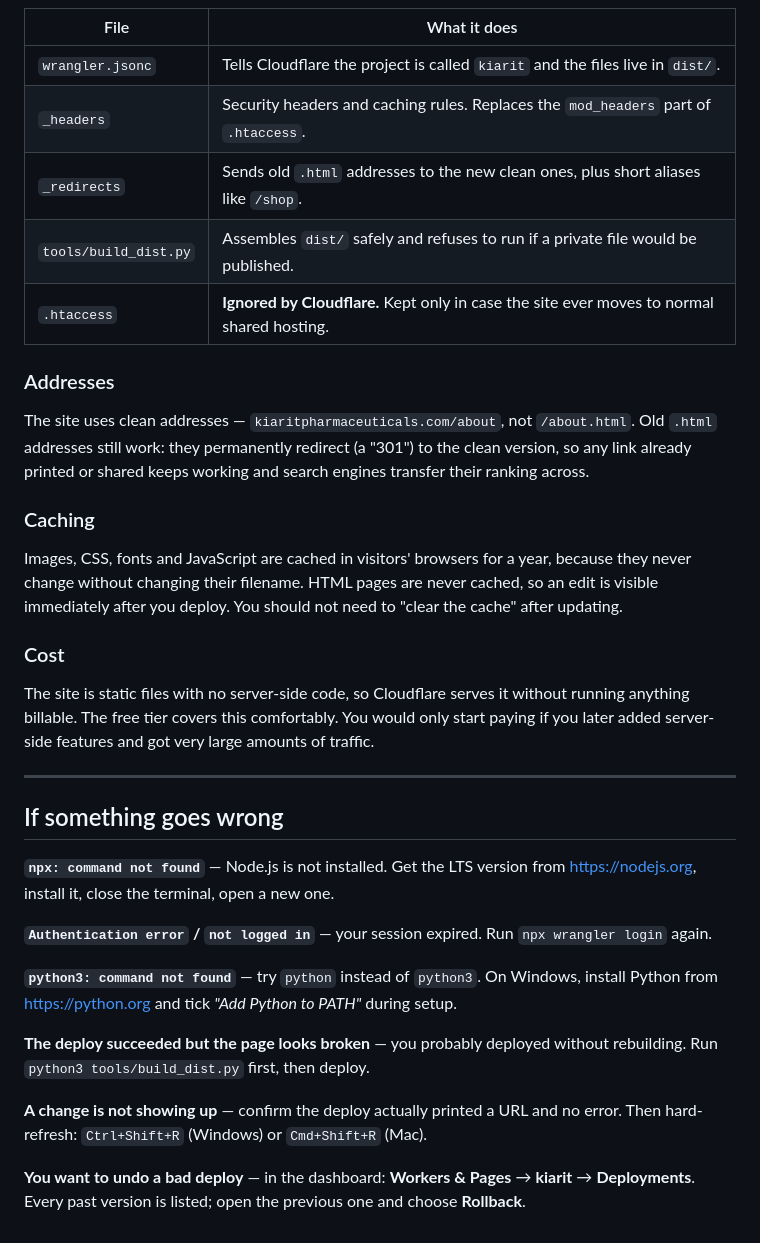
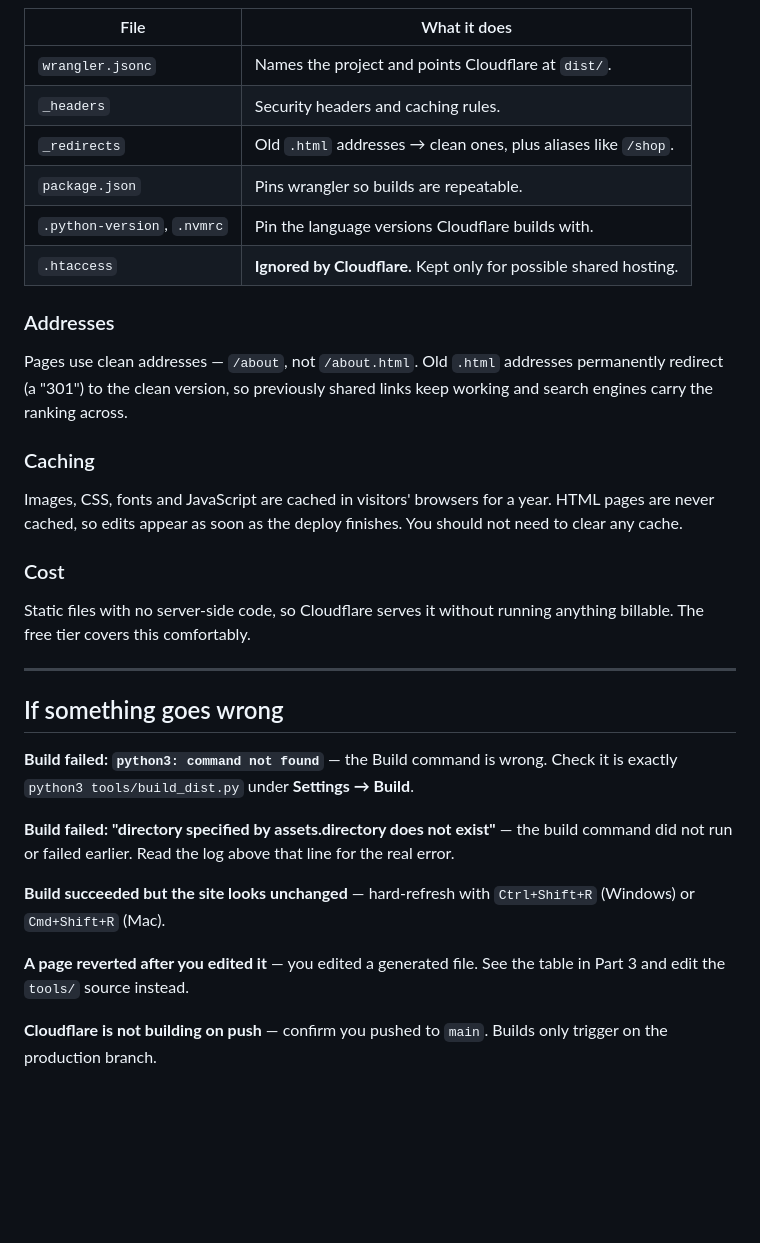
Before and after one commit to anoopuri21/Kiarit, a Markdown page: DEPLOY.md, the part around one of its changes. Drawn GitHub-style; blank space fills up the shorter version.

```diff
--- a/DEPLOY.md
+++ b/DEPLOY.md
@@ -165,53 +147,46 @@ mystery later.
 
 | File | What it does |
 |---|---|
-| `wrangler.jsonc` | Tells Cloudflare the project is called `kiarit` and the files live in `dist/`. |
-| `_headers` | Security headers and caching rules. Replaces the `mod_headers` part of `.htaccess`. |
-| `_redirects` | Sends old `.html` addresses to the new clean ones, plus short aliases like `/shop`. |
-| `tools/build_dist.py` | Assembles `dist/` safely and refuses to run if a private file would be published. |
-| `.htaccess` | **Ignored by Cloudflare.** Kept only in case the site ever moves to normal shared hosting. |
+| `wrangler.jsonc` | Names the project and points Cloudflare at `dist/`. |
+| `_headers` | Security headers and caching rules. |
+| `_redirects` | Old `.html` addresses → clean ones, plus aliases like `/shop`. |
+| `package.json` | Pins wrangler so builds are repeatable. |
+| `.python-version`, `.nvmrc` | Pin the language versions Cloudflare builds with. |
+| `.htaccess` | **Ignored by Cloudflare.** Kept only for possible shared hosting. |
 
 ### Addresses
 
-The site uses clean addresses — `kiaritpharmaceuticals.com/about`, not
-`/about.html`. Old `.html` addresses still work: they permanently redirect
-(a "301") to the clean version, so any link already printed or shared keeps
-working and search engines transfer their ranking across.
+Pages use clean addresses — `/about`, not `/about.html`. Old `.html` addresses
+permanently redirect (a "301") to the clean version, so previously shared links
+keep working and search engines carry the ranking across.
 
 ### Caching
 
-Images, CSS, fonts and JavaScript are cached in visitors' browsers for a year,
-because they never change without changing their filename. HTML pages are
-never cached, so an edit is visible immediately after you deploy. You should
-not need to "clear the cache" after updating.
+Images, CSS, fonts and JavaScript are cached in visitors' browsers for a year.
+HTML pages are never cached, so edits appear as soon as the deploy finishes.
+You should not need to clear any cache.
 
 ### Cost
 
-The site is static files with no server-side code, so Cloudflare serves it
-without running anything billable. The free tier covers this comfortably. You
-would only start paying if you later added server-side features and got very
-large amounts of traffic.
+Static files with no server-side code, so Cloudflare serves it without running
+anything billable. The free tier covers this comfortably.
 
 ---
 
 ## If something goes wrong
 
-**`npx: command not found`** — Node.js is not installed. Get the LTS version
-from <https://nodejs.org>, install it, close the terminal, open a new one.
+**Build failed: `python3: command not found`** — the Build command is wrong.
+Check it is exactly `python3 tools/build_dist.py` under **Settings → Build**.
 
-**`Authentication error` / `not logged in`** — your session expired. Run
-`npx wrangler login` again.
+**Build failed: "directory specified by assets.directory does not exist"** —
+the build command did not run or failed earlier. Read the log above that line
+for the real error.
 
-**`python3: command not found`** — try `python` instead of `python3`. On
-Windows, install Python from <https://python.org> and tick *"Add Python to
-PATH"* during setup.
+**Build succeeded but the site looks unchanged** — hard-refresh with
+`Ctrl+Shift+R` (Windows) or `Cmd+Shift+R` (Mac).
 
-**The deploy succeeded but the page looks broken** — you probably deployed
-without rebuilding. Run `python3 tools/build_dist.py` first, then deploy.
+**A page reverted after you edited it** — you edited a generated file. See the
+table in Part 3 and edit the `tools/` source instead.
 
-**A change is not showing up** — confirm the deploy actually printed a URL and
-no error. Then hard-refresh: `Ctrl+Shift+R` (Windows) or `Cmd+Shift+R` (Mac).
-
-**You want to undo a bad deploy** — in the dashboard: **Workers & Pages** →
-**kiarit** → **Deployments**. Every past version is listed; open the previous
-one and choose **Rollback**.
+**Cloudflare is not building on push** — confirm you pushed to `main`.
+Builds only trigger on the production branch.
```
Also changed, not shown: other parts of DEPLOY.md (+97 -115 lines).
